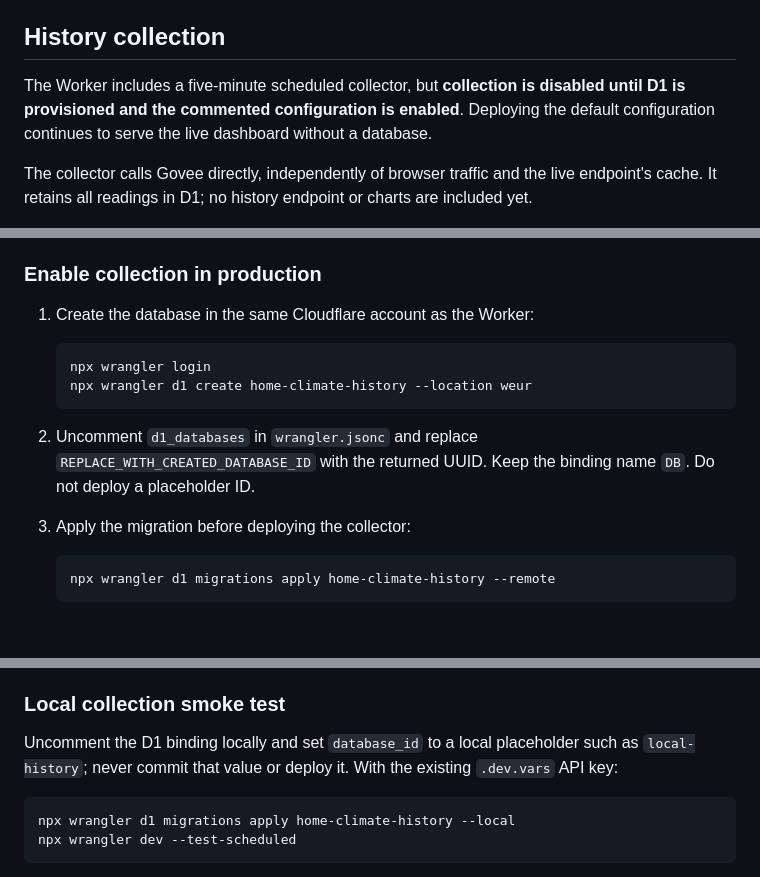
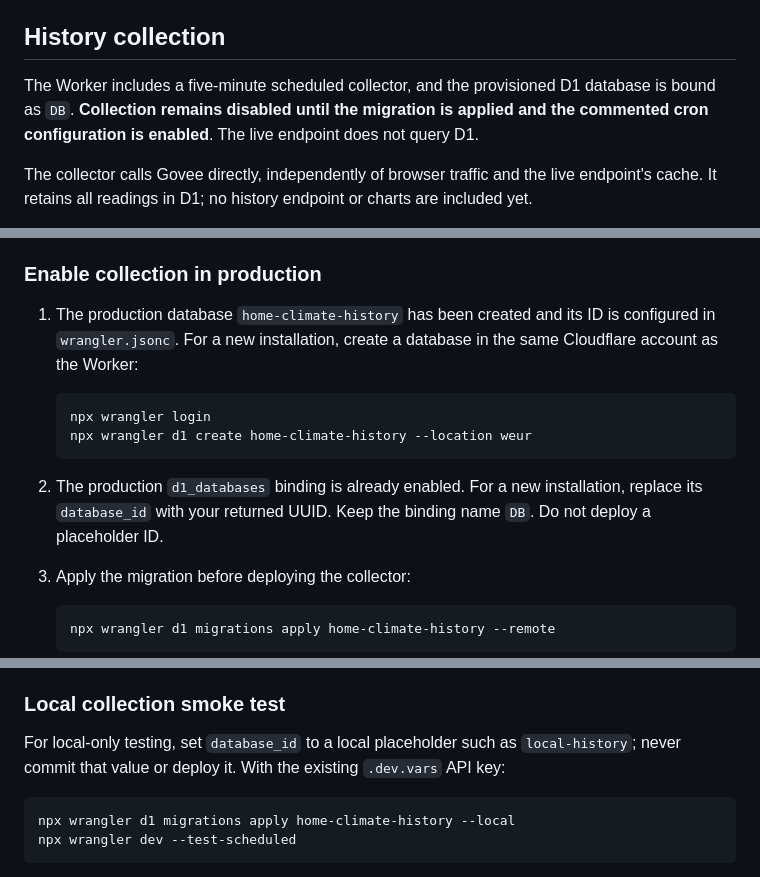
Before and after one commit to rmlowe/home-climate-dashboard, a Markdown page: README.md, 3 parts joined by grey strips. GitHub-like rendering; blank space fills up the shorter version.

Commit message:
Update setup steps for provisioned D1 database

````diff
--- a/README.md
+++ b/README.md
@@ -65,7 +65,7 @@ The production Worker is protected with Cloudflare Access for approved household
 
 ## History collection
 
-The Worker includes a five-minute scheduled collector, but **collection is disabled until D1 is provisioned and the commented configuration is enabled**. Deploying the default configuration continues to serve the live dashboard without a database.
+The Worker includes a five-minute scheduled collector, and the provisioned D1 database is bound as `DB`. **Collection remains disabled until the migration is applied and the commented cron configuration is enabled**. The live endpoint does not query D1.
 
 The collector calls Govee directly, independently of browser traffic and the live endpoint's cache. It retains all readings in D1; no history endpoint or charts are included yet.
 
@@ -87,14 +87,14 @@ Tests need no API key, Cloudflare account or installed dependencies. They mock G
 
 ### Enable collection in production
 
-1. Create the database in the same Cloudflare account as the Worker:
+1. The production database `home-climate-history` has been created and its ID is configured in `wrangler.jsonc`. For a new installation, create a database in the same Cloudflare account as the Worker:
 
    ```bash
    npx wrangler login
    npx wrangler d1 create home-climate-history --location weur
    ```
 
-2. Uncomment `d1_databases` in `wrangler.jsonc` and replace `REPLACE_WITH_CREATED_DATABASE_ID` with the returned UUID. Keep the binding name `DB`. Do not deploy a placeholder ID.
+2. The production `d1_databases` binding is already enabled. For a new installation, replace its `database_id` with your returned UUID. Keep the binding name `DB`. Do not deploy a placeholder ID.
 3. Apply the migration before deploying the collector:
 
    ```bash
@@ -114,7 +114,7 @@ To stop collection, set `triggers.crons` to an empty array and deploy. Keep D1 a
 
 ### Local collection smoke test
 
-Uncomment the D1 binding locally and set `database_id` to a local placeholder such as `local-history`; never commit that value or deploy it. With the existing `.dev.vars` API key:
+For local-only testing, set `database_id` to a local placeholder such as `local-history`; never commit that value or deploy it. With the existing `.dev.vars` API key:
 
 ```bash
 npx wrangler d1 migrations apply home-climate-history --local
````
